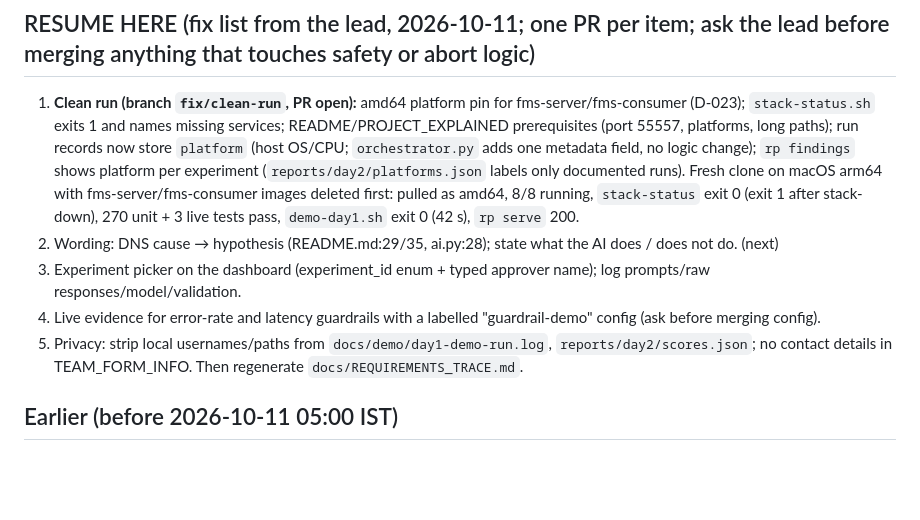
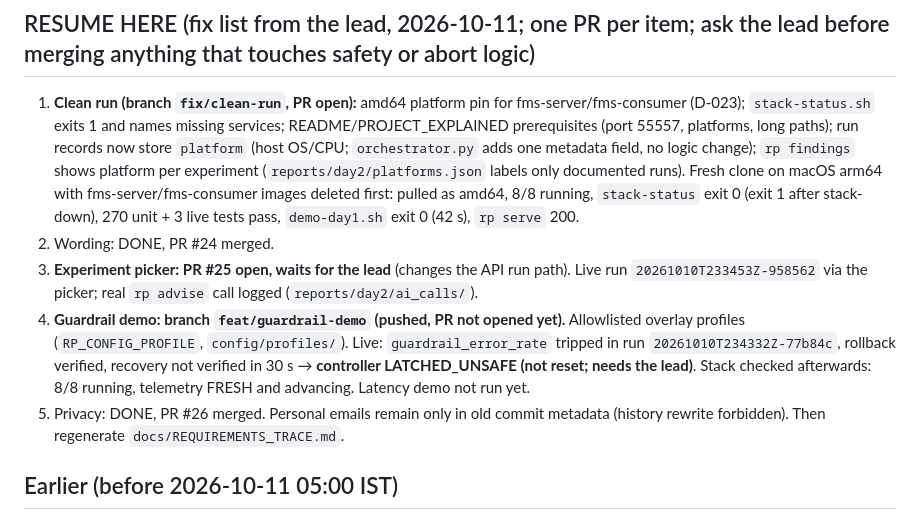
Before and after one commit to Anshu-raj-co/ResiliencePilot, a Markdown page: docs/coordination/HANDOFF.md, the part around one of its changes. Drawn GitHub-style; blank space fills up the shorter version.

Commit message:
HANDOFF: status of fix items 2-5; latch awaiting the lead
Co-Authored-By: Claude Opus 5.5 <noreply@anthropic.com>

```diff
--- a/docs/coordination/HANDOFF.md
+++ b/docs/coordination/HANDOFF.md
@@ -10,10 +10,14 @@ Open: PR #22 (A-to-Z guide + requirements trace), PR "clean run" (branch `fix/cl
    change); `rp findings` shows platform per experiment (`reports/day2/platforms.json` labels only documented runs).
    Fresh clone on macOS arm64 with fms-server/fms-consumer images deleted first: pulled as amd64, 8/8 running,
    `stack-status` exit 0 (exit 1 after stack-down), 270 unit + 3 live tests pass, `demo-day1.sh` exit 0 (42 s), `rp serve` 200.
-2. Wording: DNS cause → hypothesis (README.md:29/35, ai.py:28); state what the AI does / does not do. (next)
-3. Experiment picker on the dashboard (experiment_id enum + typed approver name); log prompts/raw responses/model/validation.
-4. Live evidence for error-rate and latency guardrails with a labelled "guardrail-demo" config (ask before merging config).
-5. Privacy: strip local usernames/paths from `docs/demo/day1-demo-run.log`, `reports/day2/scores.json`; no contact details in TEAM_FORM_INFO.
+2. Wording: DONE, PR #24 merged.
+3. **Experiment picker: PR #25 open, waits for the lead** (changes the API run path). Live run
+   `20261010T233453Z-958562` via the picker; real `rp advise` call logged (`reports/day2/ai_calls/`).
+4. **Guardrail demo: branch `feat/guardrail-demo` (pushed, PR not opened yet).** Allowlisted overlay profiles
+   (`RP_CONFIG_PROFILE`, `config/profiles/`). Live: `guardrail_error_rate` tripped in run `20261010T234332Z-77b84c`,
+   rollback verified, recovery not verified in 30 s → **controller LATCHED_UNSAFE (not reset; needs the lead)**. Stack
+   checked afterwards: 8/8 running, telemetry FRESH and advancing. Latency demo not run yet.
+5. Privacy: DONE, PR #26 merged. Personal emails remain only in old commit metadata (history rewrite forbidden).
 Then regenerate `docs/REQUIREMENTS_TRACE.md`.
 
 ## Earlier (before 2026-10-11 05:00 IST)
```
Also changed, not shown: other parts of docs/coordination/HANDOFF.md (+1 -1 lines).
